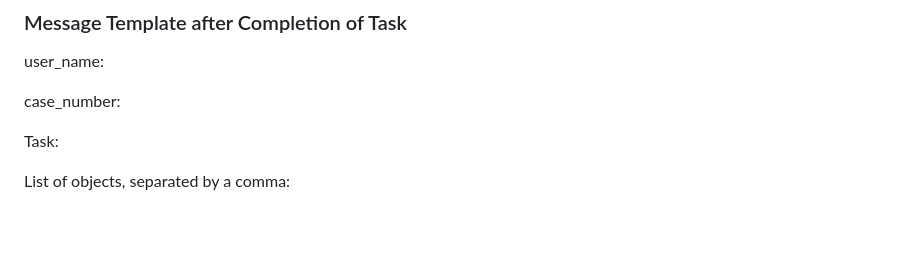
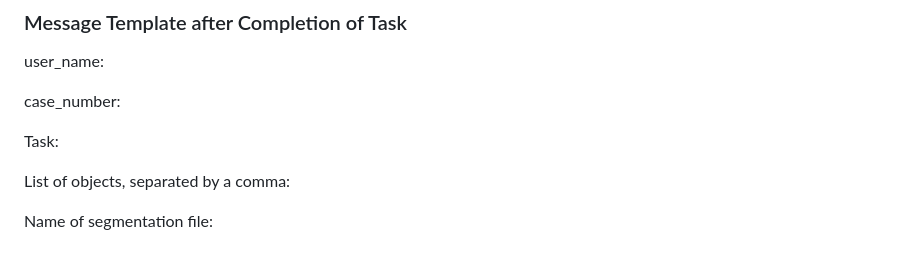
Before and after one commit to Sdamirsa/PanCanAID, a Markdown page: For Team/PanCanAID_Segment_Team.md, the part around the change. GitHub-like rendering; blank space fills up the shorter version.

```diff
--- a/For Team/PanCanAID_Segment_Team.md
+++ b/For Team/PanCanAID_Segment_Team.md
@@ -212,3 +212,5 @@ case_number:
 Task:
 
 List of objects, separated by a comma:
+
+Name of segmentation file:
```
